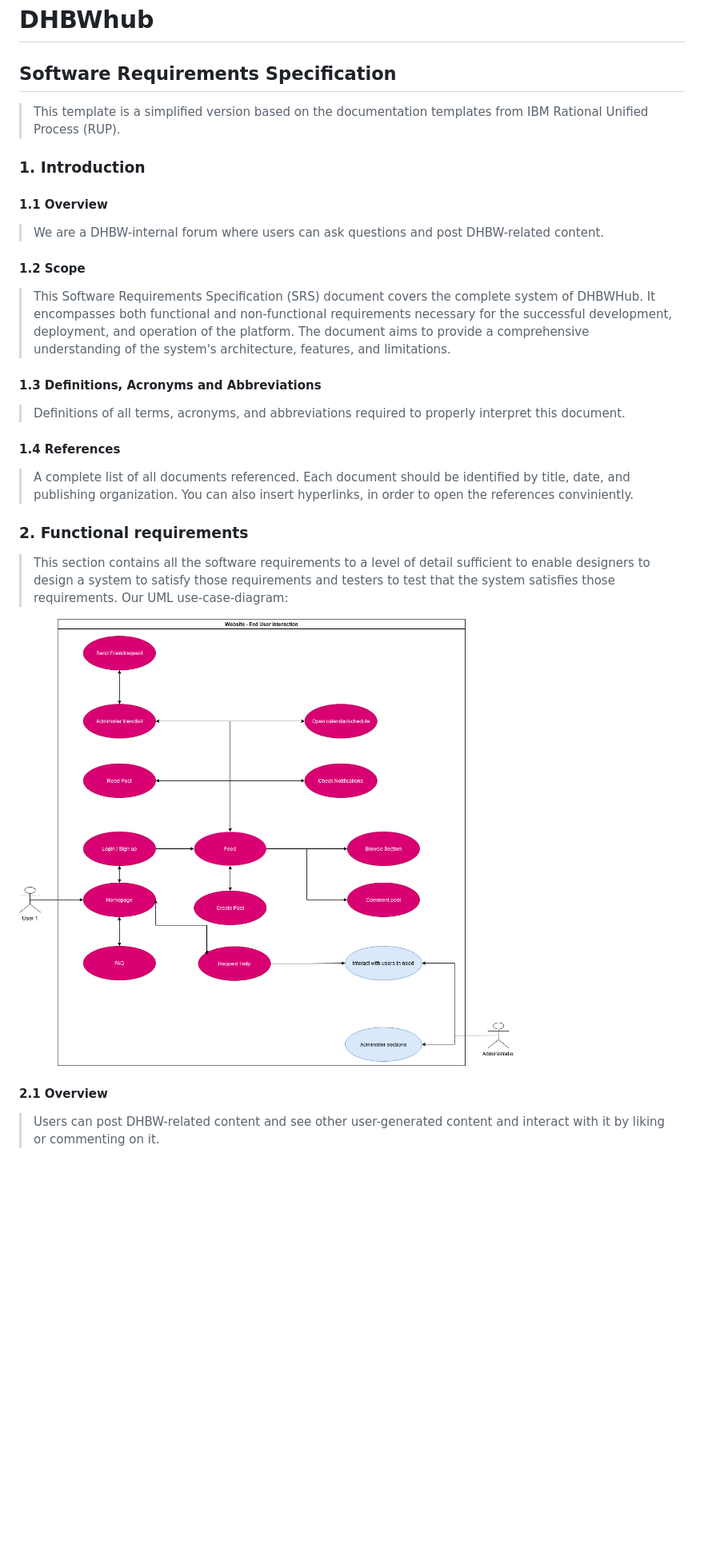
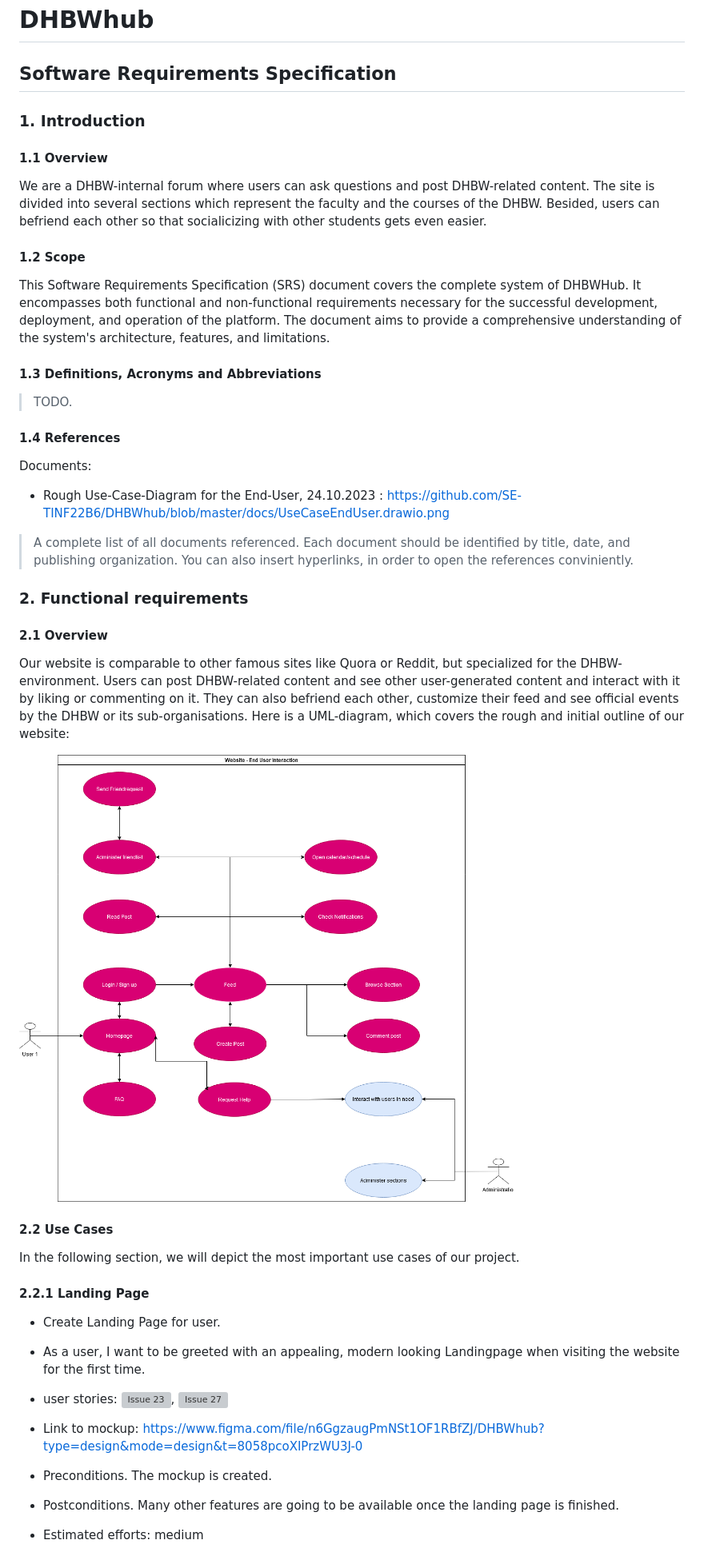
Before and after one commit to SE-TINF22B6/DHBWhub, a Markdown page: docs/SOFTWARE_REQUIREMENTS_SPECIFICATION.md, the part around the change printed below. Shown: that part at 80% size. Drawn GitHub-style; blank space fills up the shorter version; grey boxes are pictures that could not be loaded.

```diff
--- a/docs/SOFTWARE_REQUIREMENTS_SPECIFICATION.md
+++ b/docs/SOFTWARE_REQUIREMENTS_SPECIFICATION.md
@@ -1,25 +1,36 @@
 # DHBWhub
 ## Software Requirements Specification
-> This template is a simplified version based on the documentation templates from IBM Rational Unified Process (RUP).
 ### 1. Introduction
 #### 1.1 Overview
-> We are a DHBW-internal forum where users can ask questions and post DHBW-related content.
+We are a DHBW-internal forum where users can ask questions and post DHBW-related content. The site is divided into several sections which represent the faculty and the courses of the DHBW. Besided, users can befriend each other so that socialicizing with other students gets even easier.
 #### 1.2 Scope
-> This Software Requirements Specification (SRS) document covers the complete system of DHBWHub. It encompasses both functional and non-functional requirements necessary for the successful development, deployment, and operation of the platform. The document aims to provide a comprehensive understanding of the system's architecture, features, and limitations.
+This Software Requirements Specification (SRS) document covers the complete system of DHBWHub. It encompasses both functional and non-functional requirements necessary for the successful development, deployment, and operation of the platform. The document aims to provide a comprehensive understanding of the system's architecture, features, and limitations.
 #### 1.3 Definitions, Acronyms and Abbreviations
-> Definitions of all terms, acronyms, and abbreviations required to properly interpret this document.
+> TODO.
 #### 1.4 References
-> A complete list of all documents referenced. Each document should be identified by title, date, and publishing organization. You can also insert hyperlinks, in order to open the references conviniently.
+Documents:
+- Rough Use-Case-Diagram for the End-User, 24.10.2023 : https://github.com/SE-TINF22B6/DHBWhub/blob/master/docs/UseCaseEndUser.drawio.png
+>  A complete list of all documents referenced. Each document should be identified by title, date, and publishing organization. You can also insert hyperlinks, in order to open the references conviniently.
 
 ### 2. Functional requirements
->  This section contains all the software requirements to a level of detail sufficient to enable designers to design a system to satisfy those requirements and testers to test that the system satisfies those requirements.
->  Our UML use-case-diagram:
->
-  ![UML_ diagram](https://github.com/SE-TINF22B6/DHBWhub/blob/master/docs/UseCaseEndUser.drawio.png)
->
+#### 2.1 Overview
+Our website is comparable to other famous sites like Quora or Reddit, but specialized for the DHBW-environment. Users can post DHBW-related content and see other user-generated content and interact with it by liking or commenting on it. They can also befriend each other, customize their feed and see official events by the DHBW or its sub-organisations. Here is a UML-diagram, which covers the rough and initial outline of our website:
+
+![UML_ diagram](https://github.com/SE-TINF22B6/DHBWhub/blob/master/docs/UseCaseEndUser.drawio.png)
 
 
-#### 2.1 Overview
-> Users can post DHBW-related content and see other user-generated content and interact with it by liking or commenting on it.
+#### 2.2 Use Cases
+In the following section, we will depict the most important use cases of our project.
+
+#### 2.2.1 Landing Page
+- Create Landing Page for user.
+- As a user, I want to be greeted with an appealing, modern looking Landingpage when visiting the website for the first time.
+
+- user stories: ![Issue 23](https://github.com/SE-TINF22B6/DHBWhub/issues/23), ![Issue 27](https://github.com/SE-TINF22B6/DHBWhub/issues/27)
+- Link to mockup: https://www.figma.com/file/n6GgzaugPmNSt1OF1RBfZJ/DHBWhub?type=design&mode=design&t=8058pcoXIPrzWU3J-0
+
+- Preconditions. The mockup is created.
+- Postconditions. Many other features are going to be available once the landing page is finished.
+- Estimated efforts: medium
 
 
```
Also changed, not shown: other parts of docs/SOFTWARE_REQUIREMENTS_SPECIFICATION.md (+41 -38 lines).
